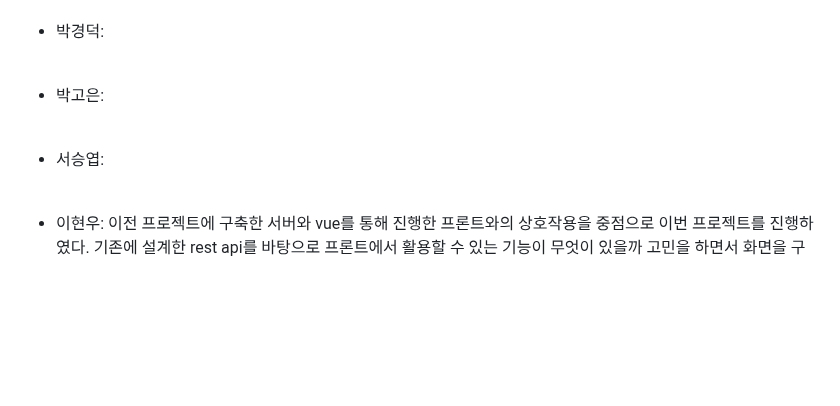
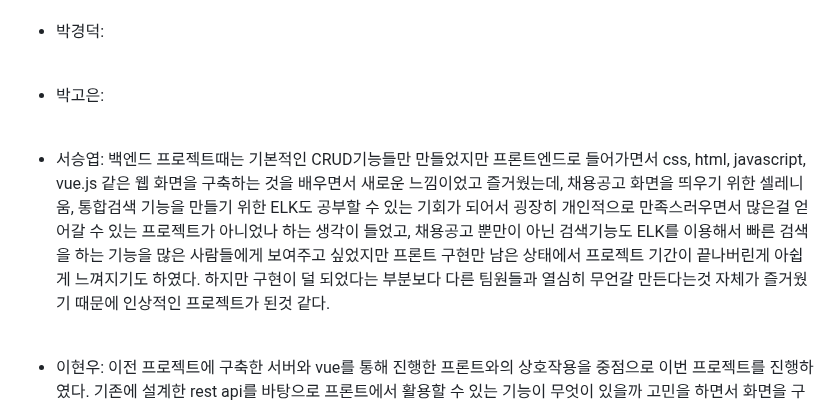
Before and after one commit to virtue14/itability, a Markdown page: README.md, the part around the change. GitHub-like rendering; blank space fills up the shorter version.

```diff
--- a/README.md
+++ b/README.md
@@ -132,7 +132,7 @@
 - 박고은:
 <br>
 
-- 서승엽:
+- 서승엽: 백엔드 프로젝트때는 기본적인 CRUD기능들만 만들었지만 프론트엔드로 들어가면서 css, html, javascript, vue.js 같은 웹 화면을 구축하는 것을 배우면서 새로운 느낌이었고 즐거웠는데, 채용공고 화면을 띄우기 위한 셀레니움, 통합검색 기능을 만들기 위한 ELK도 공부할 수 있는 기회가 되어서 굉장히 개인적으로 만족스러우면서 많은걸 얻어갈 수 있는 프로젝트가 아니었나 하는 생각이 들었고, 채용공고 뿐만이 아닌 검색기능도 ELK를 이용해서 빠른 검색을 하는 기능을 많은 사람들에게 보여주고 싶었지만 프론트 구현만 남은 상태에서 프로젝트 기간이 끝나버린게 아쉽게 느껴지기도 하였다. 하지만 구현이 덜 되었다는 부분보다 다른 팀원들과 열심히 무언갈 만든다는것 자체가 즐거웠기 때문에 인상적인 프로젝트가 된것 같다.
 <br>
 
 - 이현우: 이전 프로젝트에 구축한 서버와 vue를 통해 진행한 프론트와의 상호작용을 중점으로 이번 프로젝트를 진행하였다. 기존에 설계한 rest api를 바탕으로 프론트에서 활용할 수 있는 기능이 무엇이 있을까 고민을 하면서 화면을 구현하였다. 화면을 불러올 때 부모의 데이터를 받는 자식 컴포넌트가 같이 생성될 때 발생하던 에러를 처리하면서 모든 데이터를 부모가 받고 필요한 데이터를 자식이 물려 받는 과정에서 신경을 쓸 필요가 있다는 것을 깨달았다. 프로젝트를 진행하면서 서버를 구축하는 과정에서 미처 생각하지 못했던 부분들도 이번 프로젝트를 하면서 발견할 수 있었다.
```
